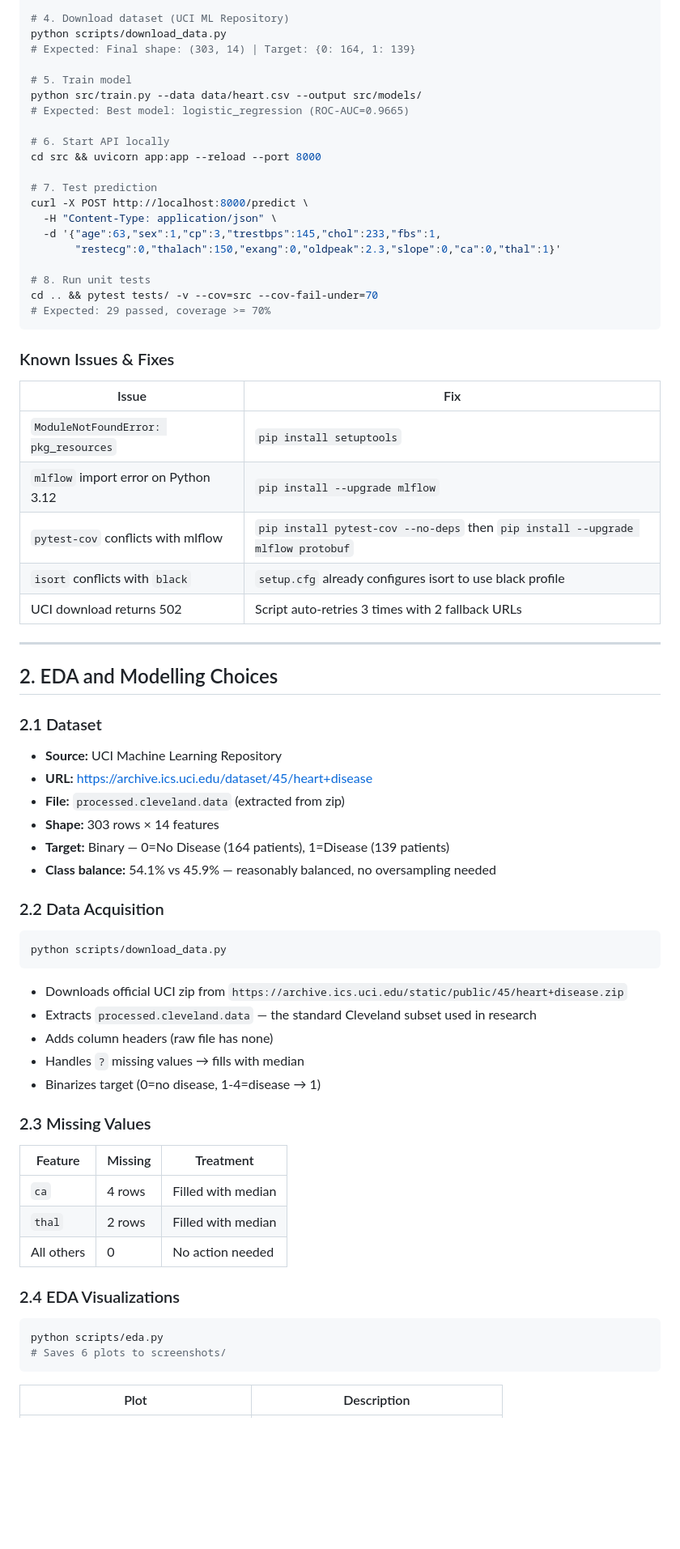
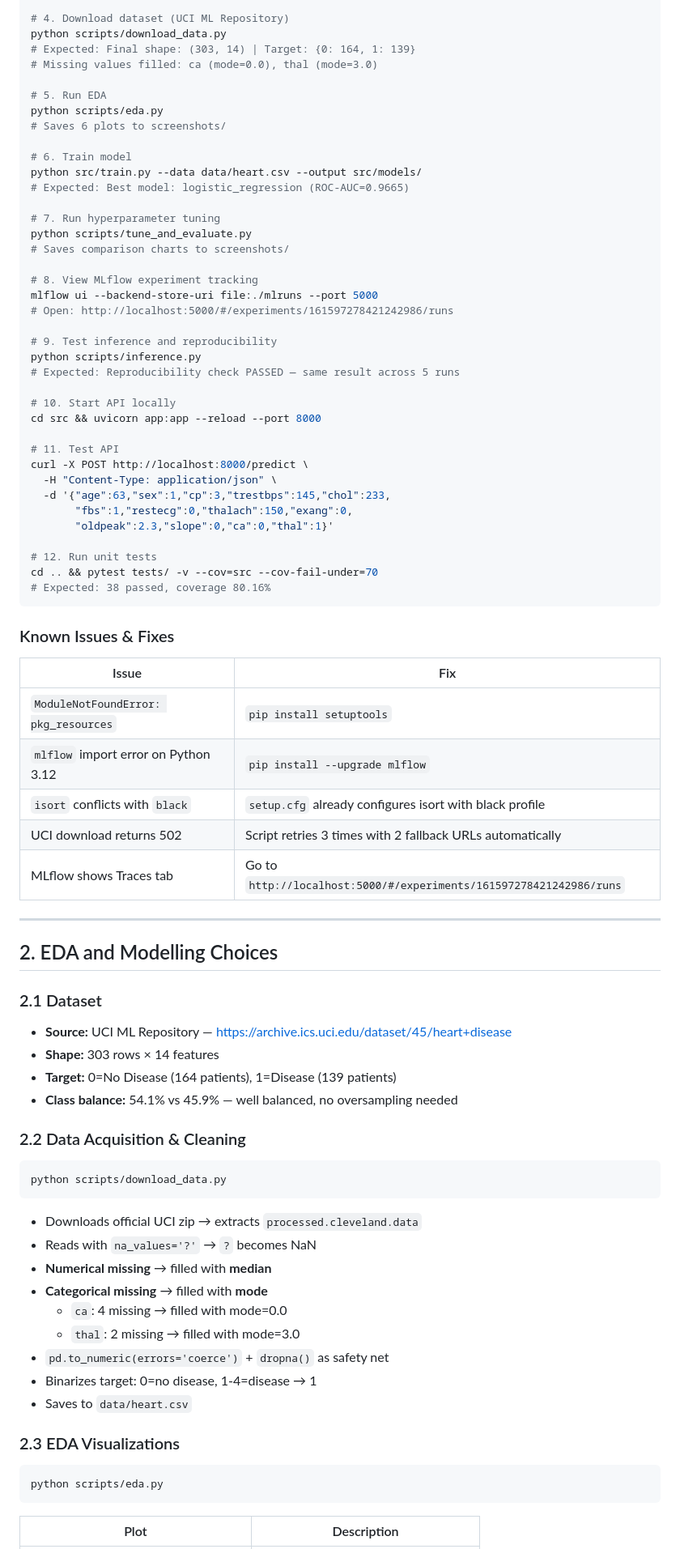
Before and after one commit to jyotichughgit/heart-disease-mlops, a Markdown page: README.md, the part around one of its changes. Shown at 81% size. Rendered like a GitHub page; blank space fills up the shorter version.

````diff
--- a/README.md
+++ b/README.md
@@ -59,23 +59,41 @@ pip install -r requirements.txt
 # 4. Download dataset (UCI ML Repository)
 python scripts/download_data.py
 # Expected: Final shape: (303, 14) | Target: {0: 164, 1: 139}
+# Missing values filled: ca (mode=0.0), thal (mode=3.0)
 
-# 5. Train model
+# 5. Run EDA
+python scripts/eda.py
+# Saves 6 plots to screenshots/
+
+# 6. Train model
 python src/train.py --data data/heart.csv --output src/models/
 # Expected: Best model: logistic_regression (ROC-AUC=0.9665)
 
-# 6. Start API locally
+# 7. Run hyperparameter tuning
+python scripts/tune_and_evaluate.py
+# Saves comparison charts to screenshots/
+
+# 8. View MLflow experiment tracking
+mlflow ui --backend-store-uri file:./mlruns --port 5000
+# Open: http://localhost:5000/#/experiments/161597278421242986/runs
+
+# 9. Test inference and reproducibility
+python scripts/inference.py
+# Expected: Reproducibility check PASSED — same result across 5 runs
+
+# 10. Start API locally
 cd src && uvicorn app:app --reload --port 8000
 
-# 7. Test prediction
+# 11. Test API
 curl -X POST http://localhost:8000/predict \
   -H "Content-Type: application/json" \
-  -d '{"age":63,"sex":1,"cp":3,"trestbps":145,"chol":233,"fbs":1,
-       "restecg":0,"thalach":150,"exang":0,"oldpeak":2.3,"slope":0,"ca":0,"thal":1}'
+  -d '{"age":63,"sex":1,"cp":3,"trestbps":145,"chol":233,
+       "fbs":1,"restecg":0,"thalach":150,"exang":0,
+       "oldpeak":2.3,"slope":0,"ca":0,"thal":1}'
 
-# 8. Run unit tests
+# 12. Run unit tests
 cd .. && pytest tests/ -v --cov=src --cov-fail-under=70
-# Expected: 29 passed, coverage >= 70%
+# Expected: 38 passed, coverage 80.16%
 ```
 
 ### Known Issues & Fixes
@@ -84,9 +102,9 @@ cd .. && pytest tests/ -v --cov=src --cov-fail-under=70
 |-------|-----|
 | `ModuleNotFoundError: pkg_resources` | `pip install setuptools` |
 | `mlflow` import error on Python 3.12 | `pip install --upgrade mlflow` |
-| `pytest-cov` conflicts with mlflow | `pip install pytest-cov --no-deps` then `pip install --upgrade mlflow protobuf` |
-| `isort` conflicts with `black` | `setup.cfg` already configures isort to use black profile |
-| UCI download returns 502 | Script auto-retries 3 times with 2 fallback URLs |
+| `isort` conflicts with `black` | `setup.cfg` already configures isort with black profile |
+| UCI download returns 502 | Script retries 3 times with 2 fallback URLs automatically |
+| MLflow shows Traces tab | Go to `http://localhost:5000/#/experiments/161597278421242986/runs` |
 
 ---
 
@@ -94,38 +112,31 @@ cd .. && pytest tests/ -v --cov=src --cov-fail-under=70
 
 ### 2.1 Dataset
 
-- **Source:** UCI Machine Learning Repository
-- **URL:** https://archive.ics.uci.edu/dataset/45/heart+disease
-- **File:** `processed.cleveland.data` (extracted from zip)
+- **Source:** UCI ML Repository — https://archive.ics.uci.edu/dataset/45/heart+disease
 - **Shape:** 303 rows × 14 features
-- **Target:** Binary — 0=No Disease (164 patients), 1=Disease (139 patients)
-- **Class balance:** 54.1% vs 45.9% — reasonably balanced, no oversampling needed
+- **Target:** 0=No Disease (164 patients), 1=Disease (139 patients)
+- **Class balance:** 54.1% vs 45.9% — well balanced, no oversampling needed
 
-### 2.2 Data Acquisition
+### 2.2 Data Acquisition & Cleaning
 
 ```bash
 python scripts/download_data.py
 ```
 
-- Downloads official UCI zip from `https://archive.ics.uci.edu/static/public/45/heart+disease.zip`
-- Extracts `processed.cleveland.data` — the standard Cleveland subset used in research
-- Adds column headers (raw file has none)
-- Handles `?` missing values → fills with median
-- Binarizes target (0=no disease, 1-4=disease → 1)
+- Downloads official UCI zip → extracts `processed.cleveland.data`
+- Reads with `na_values='?'` → `?` becomes NaN
+- **Numerical missing** → filled with **median**
+- **Categorical missing** → filled with **mode**
+  - `ca`: 4 missing → filled with mode=0.0
+  - `thal`: 2 missing → filled with mode=3.0
+- `pd.to_numeric(errors='coerce')` + `dropna()` as safety net
+- Binarizes target: 0=no disease, 1-4=disease → 1
+- Saves to `data/heart.csv`
 
-### 2.3 Missing Values
-
-| Feature | Missing | Treatment |
-|---------|---------|-----------|
-| `ca` | 4 rows | Filled with median |
-| `thal` | 2 rows | Filled with median |
-| All others | 0 | No action needed |
-
-### 2.4 EDA Visualizations
+### 2.3 EDA Visualizations
 
 ```bash
 python scripts/eda.py
-# Saves 6 plots to screenshots/
 ```
 
 | Plot | Description |
````
Also changed, not shown: other parts of README.md (+175 -246 lines).
